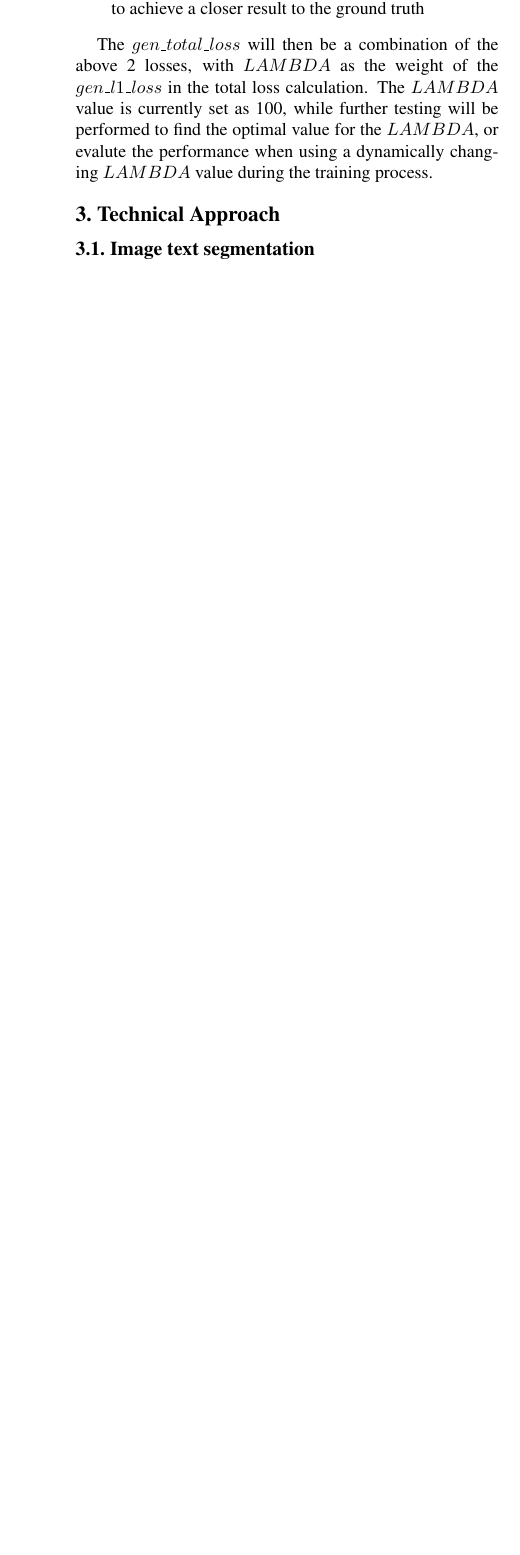
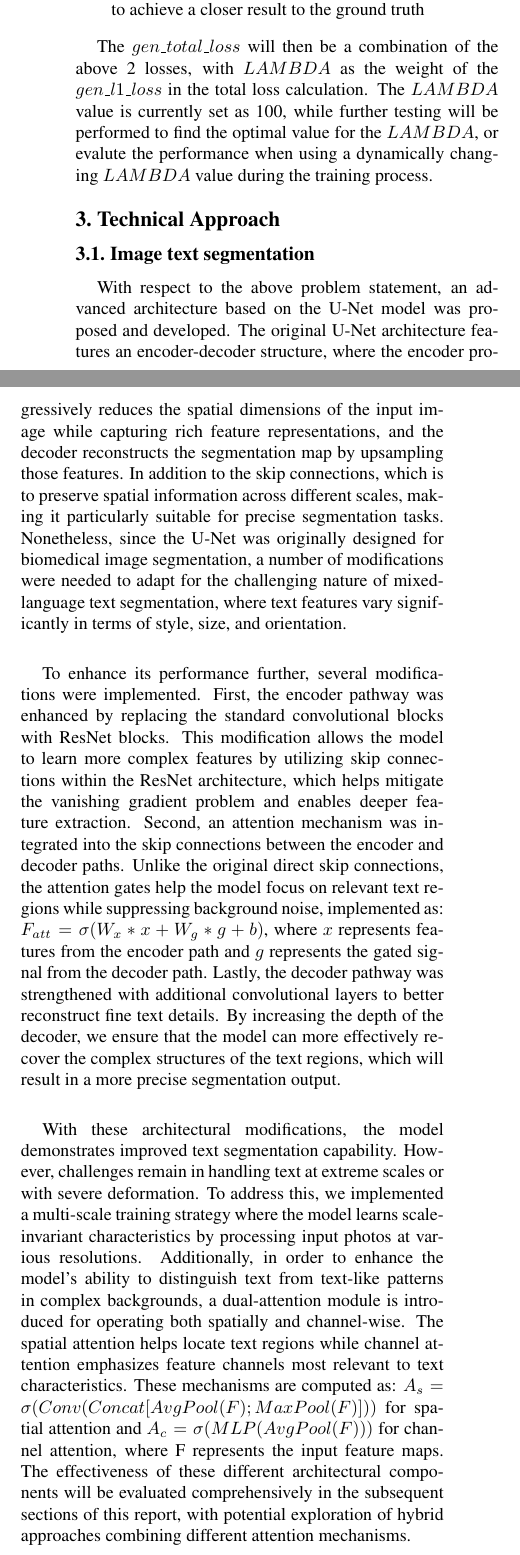
Before and after one commit to GLGDLY/ELEC4240_project, a LaTeX document (doc/milestone.tex): part of one column of page 2 of 4 before the commit and two parts of the columns of page 2 of 4 after it, the two joined at a grey line, cut so that both start at the same text, the shorter picture padded with empty space. Compiled offline with pdfLaTeX.

Commit message:
done technical approach; will proofread tmr

```diff
--- a/doc/milestone.tex
+++ b/doc/milestone.tex
@@ -152,6 +152,31 @@ changing $LAMBDA$ value during the training process.
 \section{Technical Approach}
 
 \subsection{Image text segmentation}
+With respect to the above problem statement, an advanced architecture based on the U-Net model was proposed and developed.
+The original U-Net architecture features an encoder-decoder structure, where the encoder progressively reduces the spatial dimensions of the input image while capturing rich feature representations,
+and the decoder reconstructs the segmentation map by upsampling those features. In addition to the skip connections,
+which is to preserve spatial information across different scales, making it particularly suitable for precise segmentation tasks.
+Nonetheless, since the U-Net was originally designed for biomedical image segmentation, a number of modifications were needed to adapt
+for the challenging nature of mixed-language text segmentation, where text features vary significantly in terms of style, size, and orientation.
+
+To enhance its performance further, several modifications were implemented. First, the encoder pathway was enhanced by replacing the
+standard convolutional blocks with ResNet blocks. This modification allows the model to learn more complex features by utilizing skip connections
+within the ResNet architecture, which helps mitigate the vanishing gradient problem and enables deeper feature extraction.
+Second, an attention mechanism was integrated into the skip connections between the encoder and decoder paths.
+Unlike the original direct skip connections, the attention gates help the model focus on relevant text regions while suppressing background noise,
+implemented as: $F_{att} = \sigma(W_x * x + W_g * g + b)$, where $x$ represents features from the encoder path and $g$ represents
+the gated signal from the decoder path. Lastly, the decoder pathway was strengthened with additional convolutional layers to better
+reconstruct fine text details. By increasing the depth of the decoder, we ensure that the model can more effectively recover the
+complex structures of the text regions, which will result in a more precise segmentation output.
+
+With these architectural modifications, the model demonstrates improved text segmentation capability.
+However, challenges remain in handling text at extreme scales or with severe deformation. To address this, we implemented
+a multi-scale training strategy where  the model learns scale-invariant characteristics by processing input photos at various resolutions.
+Additionally, in order to enhance the model's ability to distinguish text from text-like patterns in complex backgrounds,
+a dual-attention module is introduced for operating both spatially and channel-wise. The spatial attention helps locate text regions
+while channel attention emphasizes feature channels most relevant to text characteristics. These mechanisms are computed as: $A_s = \sigma(Conv(Concat[AvgPool(F); MaxPool(F)]))$ for spatial attention and $A_c = \sigma(MLP(AvgPool(F)))$ for channel attention,
+where F represents the input feature maps. The effectiveness of these different architectural components will be evaluated comprehensively
+in the subsequent sections of this report, with potential exploration of hybrid approaches combining different attention mechanisms.
 
 \subsection{Inpainting}
 
```
